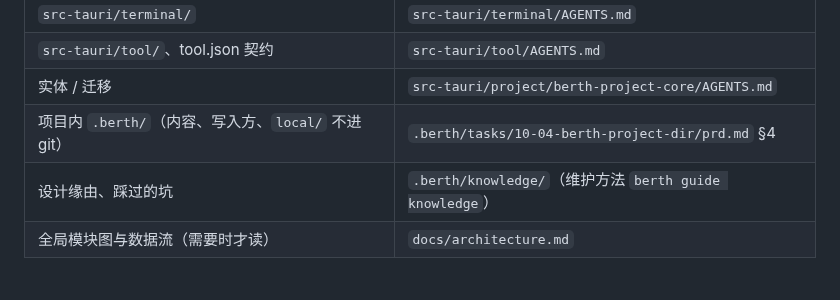
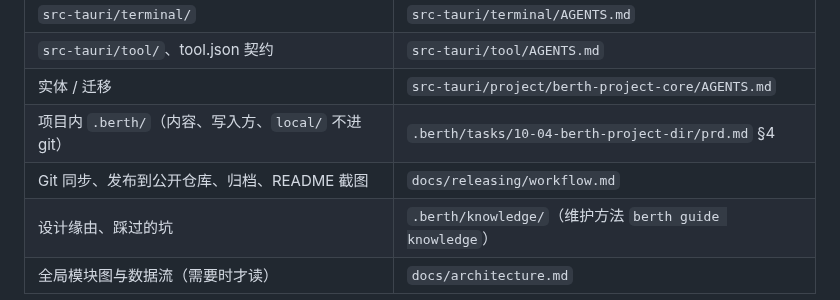
Before and after one commit to zqverse0/berth, a Markdown page: AGENTS.md, the part around the change. Drawn GitHub-style.

```diff
--- a/AGENTS.md
+++ b/AGENTS.md
@@ -48,6 +48,7 @@
 | `src-tauri/tool/`、tool.json 契约 | `src-tauri/tool/AGENTS.md` |
 | 实体 / 迁移 | `src-tauri/project/berth-project-core/AGENTS.md` |
 | 项目内 `.berth/`（内容、写入方、`local/` 不进 git） | `.berth/tasks/10-04-berth-project-dir/prd.md` §4 |
+| Git 同步、发布到公开仓库、归档、README 截图 | `docs/releasing/workflow.md` |
 | 设计缘由、踩过的坑 | `.berth/knowledge/`（维护方法 `berth guide knowledge`） |
 | 全局模块图与数据流（需要时才读） | `docs/architecture.md` |
 
```
Also changed, not shown: README.md (+13 -1 lines), docs/releasing/workflow.md (added, +46 -0 lines), docs/screenshots/group.png (added), docs/screenshots/home.png (added), docs/screenshots/sessions.png (added), docs/screenshots/tasks.png (added), 10 other files.
